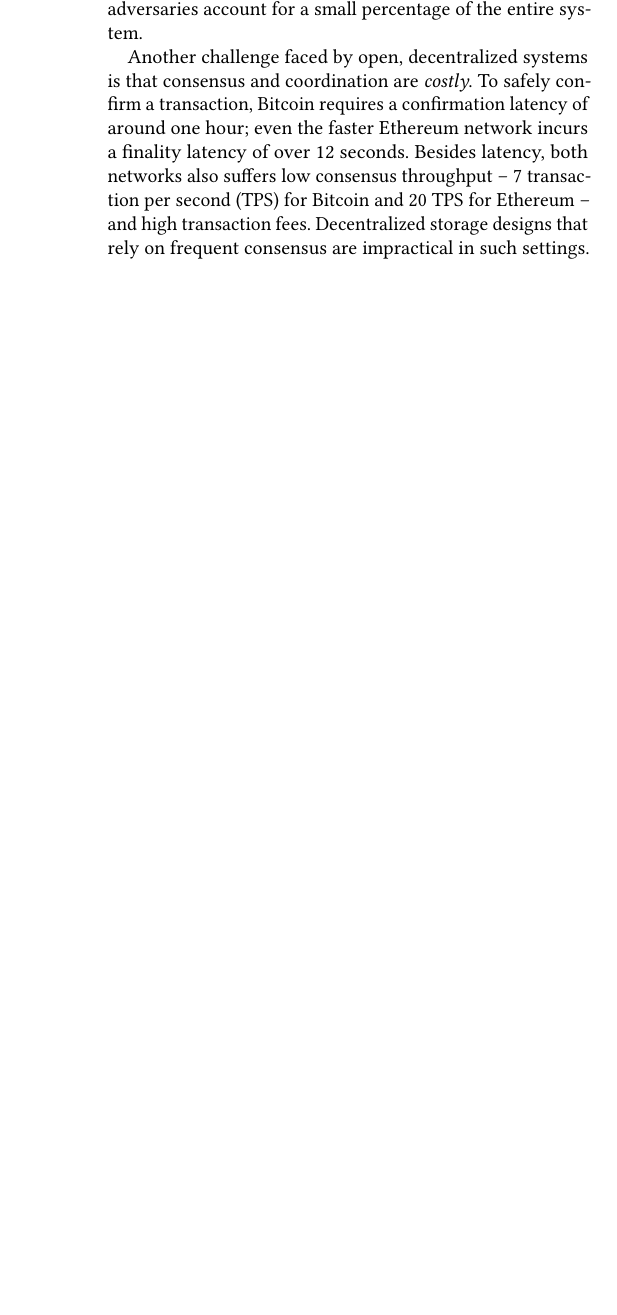
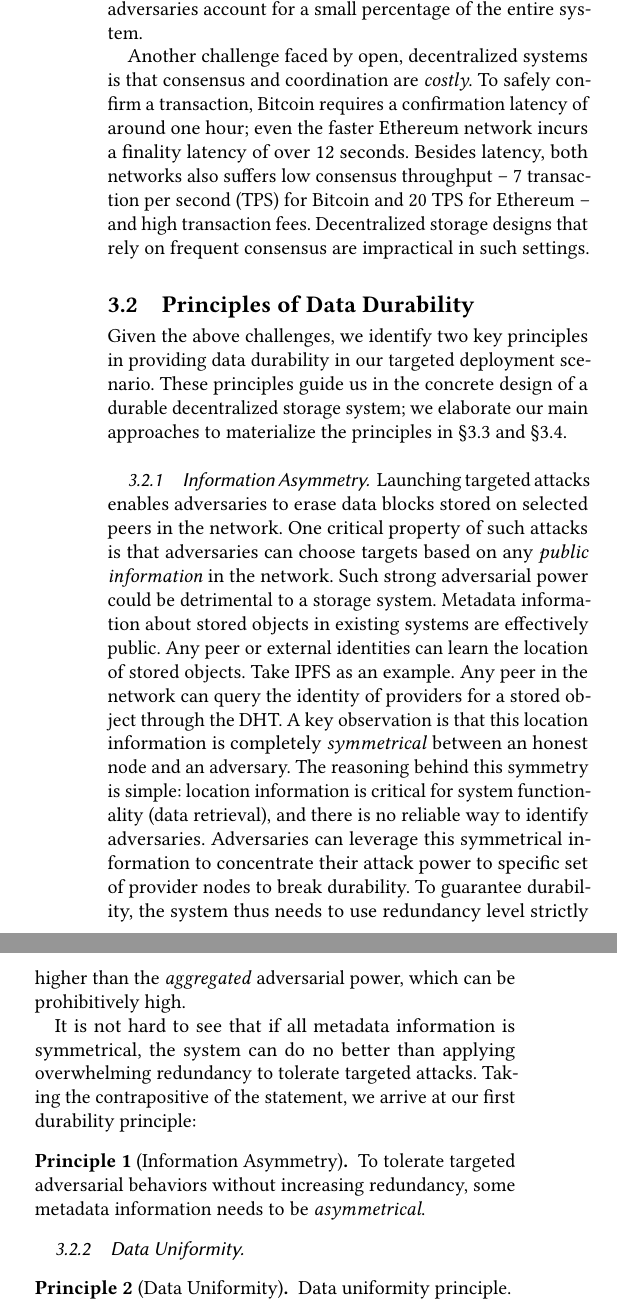
Before and after one commit to sgdxbc/dddht-paper, a LaTeX document (paper.tex, which reads sections/approach.tex): part of one column of page 4 of 15 before the commit and two parts of the columns of page 4 of 15 after it, the two joined at a grey line, cut so that both start at the same text, the shorter picture padded with empty space. Compiled offline with pdfLaTeX; a LaTeX package or settings file that is missing is left out.

Commit message:
approach: information asymmetry principle

```diff
--- a/sections/approach.tex
+++ b/sections/approach.tex
@@ -50,6 +50,38 @@ Decentralized storage designs that rely on frequent consensus are impractical in
 %    \item Sybil i.e. cooperative peers group takes advantage and may be harmful to the system. All issue of economic market is inherited.
 %    \item Unexpected breach of the rules already happen, e.g. most data on Filecoin is garbage \sgd{really?}.
 %\end{itemize}
+
+\subsection{Principles of Data Durability}
+\label{sec:approach:principles}
+
+Given the above challenges, we identify two key principles in providing data durability in our targeted deployment scenario.
+These principles guide us in the concrete design of a durable decentralized storage system; we elaborate our main approaches to materialize the principles in \autoref{sec:approach:code} and \autoref{sec:approach:random}.
+
+\subsubsection{Information Asymmetry}
+Launching targeted attacks enables adversaries to erase data blocks stored on selected peers in the network.
+One critical property of such attacks is that adversaries can choose targets based on any \emph{public information} in the network.
+Such strong adversarial power could be detrimental to a storage system.
+Metadata information about stored objects in existing systems are effectively public.
+Any peer or external identities can learn the location of stored objects.
+Take IPFS as an example.
+Any peer in the network can query the identity of providers for a stored object through the DHT.
+A key observation is that this location information is completely \emph{symmetrical} between an honest node and an adversary.
+The reasoning behind this symmetry is simple: location information is critical for system functionality (data retrieval), and there is no reliable way to identify adversaries.
+Adversaries can leverage this symmetrical information to concentrate their attack power to specific set of provider nodes to break durability.
+To guarantee durability, the system thus needs to use redundancy level strictly higher than the \emph{aggregated} adversarial power, which can be prohibitively high.
+
+It is not hard to see that if all metadata information is symmetrical, the system can do no better than applying overwhelming redundancy to tolerate targeted attacks.
+Taking the contrapositive of the statement, we arrive at our first durability principle:
+
+\begin{principle}[Information Asymmetry]
+    To tolerate targeted adversarial behaviors without increasing redundancy, some metadata information needs to be \emph{asymmetrical}.
+\end{principle}
+
+\subsubsection{Data Uniformity}
+
+\begin{principle}[Data Uniformity]
+    Data uniformity principle.
+\end{principle}
 
 \subsection{The Case for Using Rateless Code}
 \label{sec:approach:code}
```
Also changed, not shown: sections/approach.tex (10 more changed lines).
